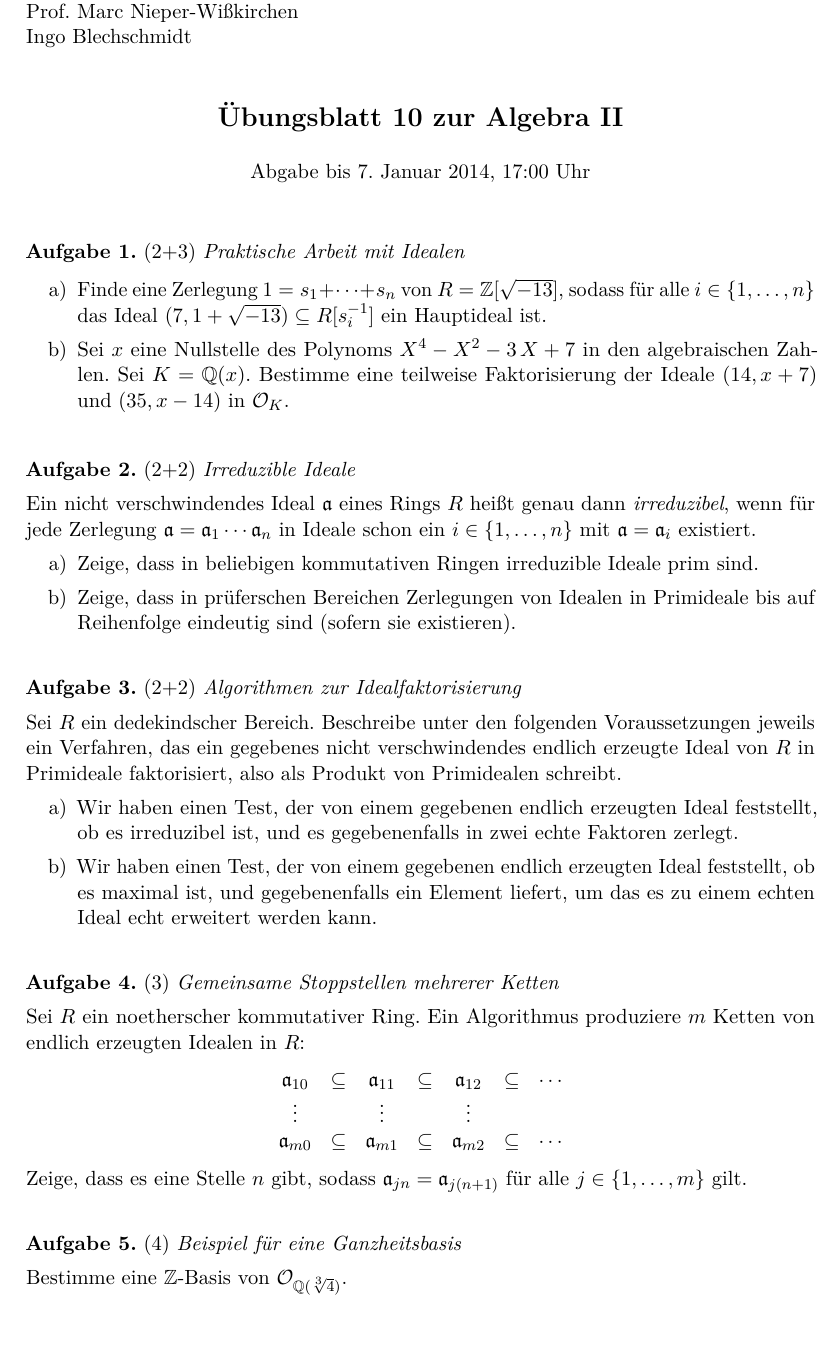
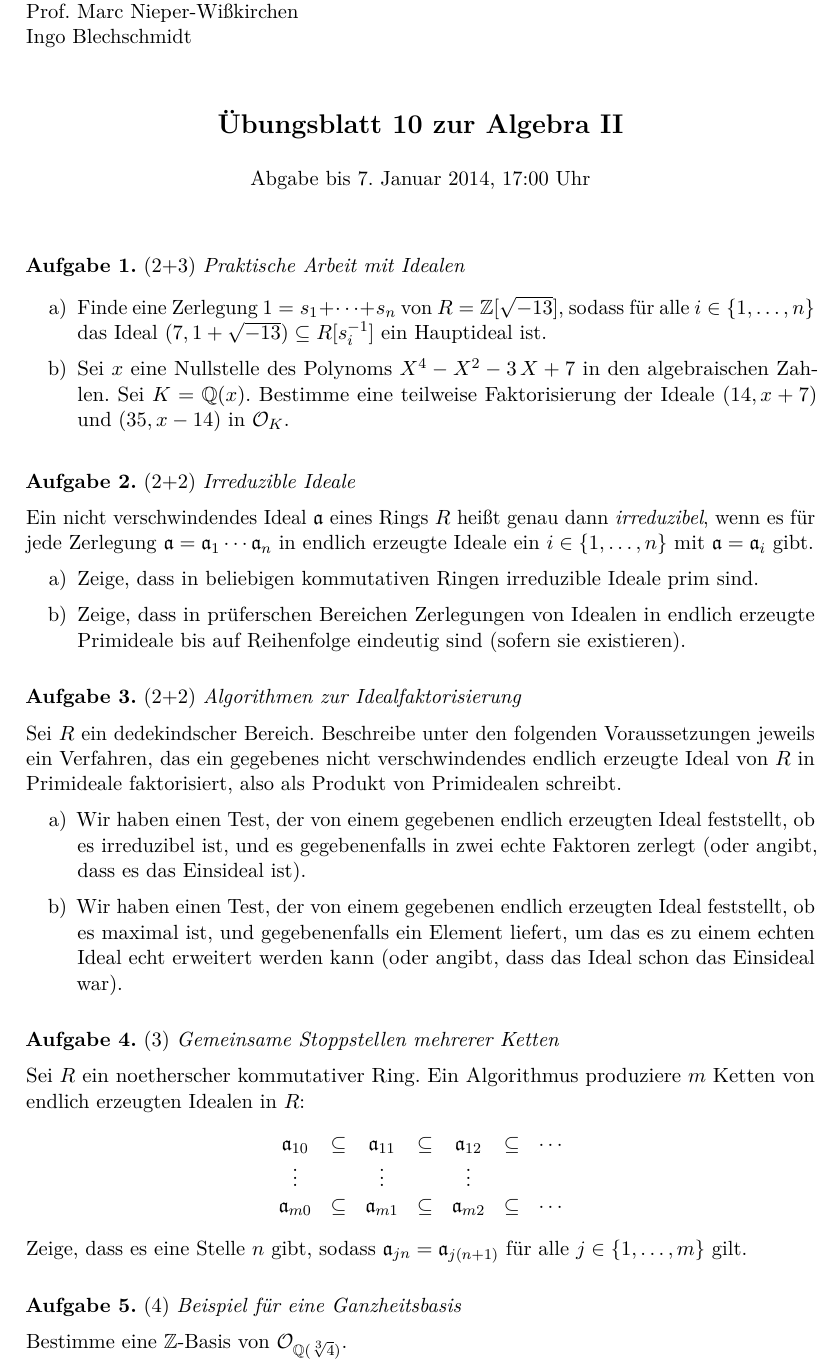
Before and after one commit to iblech/algebra, a LaTeX problem sheet (alg2/uebung10.tex): part of the page, cut so that both start at the same text, the shorter picture padded with empty space. Compiled offline with pdfLaTeX.

Commit message:
Blatt 10 fertig

```diff
--- a/alg2/uebung10.tex
+++ b/alg2/uebung10.tex
@@ -1,5 +1,6 @@
 \documentclass{algblatt}
 \input{config.tex}
+\setlength{\aufgabenskip}{1em}
 
 \begin{document}
 
@@ -16,13 +17,14 @@
 
 \begin{aufgabe}{2+2}{Irreduzible Ideale}
 Ein nicht verschwindendes Ideal~$\aa$ eines Rings~$R$ heißt genau dann
-\emph{irreduzibel}, wenn für jede Zerlegung~$\aa = \aa_1 \cdots \aa_n$ in
-Ideale schon ein~$i \in \{1,\ldots,n\}$ mit~$\aa = \aa_i$ existiert.
+\emph{irreduzibel}, wenn es für jede Zerlegung~$\aa = \aa_1 \cdots \aa_n$ in
+endlich erzeugte Ideale ein~$i \in \{1,\ldots,n\}$ mit~$\aa = \aa_i$ gibt.
 \begin{enumerate}
 \item Zeige, dass in beliebigen kommutativen Ringen irreduzible Ideale
 prim
 sind.
-\item Zeige, dass in prüferschen Bereichen Zerlegungen von Idealen in Primideale
+\item Zeige, dass in prüferschen Bereichen Zerlegungen von Idealen in endlich
+erzeugte Primideale
 bis auf Reihenfolge eindeutig sind (sofern sie existieren).
 \end{enumerate}
 \end{aufgabe}
@@ -34,10 +36,12 @@
 Primidealen schreibt.
 \begin{enumerate}
 \item Wir haben einen Test, der von einem gegebenen endlich erzeugten Ideal feststellt,
-ob es irreduzibel ist, und es gegebenenfalls in zwei echte Faktoren zerlegt.
+ob es irreduzibel ist, und es gegebenenfalls in zwei echte Faktoren zerlegt
+(oder angibt, dass es das Einsideal ist).
 \item Wir haben einen Test, der von einem gegebenen endlich erzeugten Ideal
 feststellt, ob es maximal ist, und gegebenenfalls ein Element liefert, um das
-es zu einem echten Ideal echt erweitert werden kann.
+es zu einem echten Ideal echt erweitert werden kann (oder angibt, dass das
+Ideal schon das Einsideal war).
 \end{enumerate}
 \end{aufgabe}
 
@@ -53,6 +57,8 @@
 \{ 1,\ldots,m \}$ gilt.
 \end{aufgabe}
 
+\enlargethispage{1cm}
+
 \begin{aufgabe}{4}{Beispiel für eine Ganzheitsbasis}
 Bestimme eine~$\ZZ$-Basis von~$\O_{\QQ(\sqrt[3]{4})}$.
 \end{aufgabe}
```
Also changed, not shown: alg2/uebung10.pdf.
